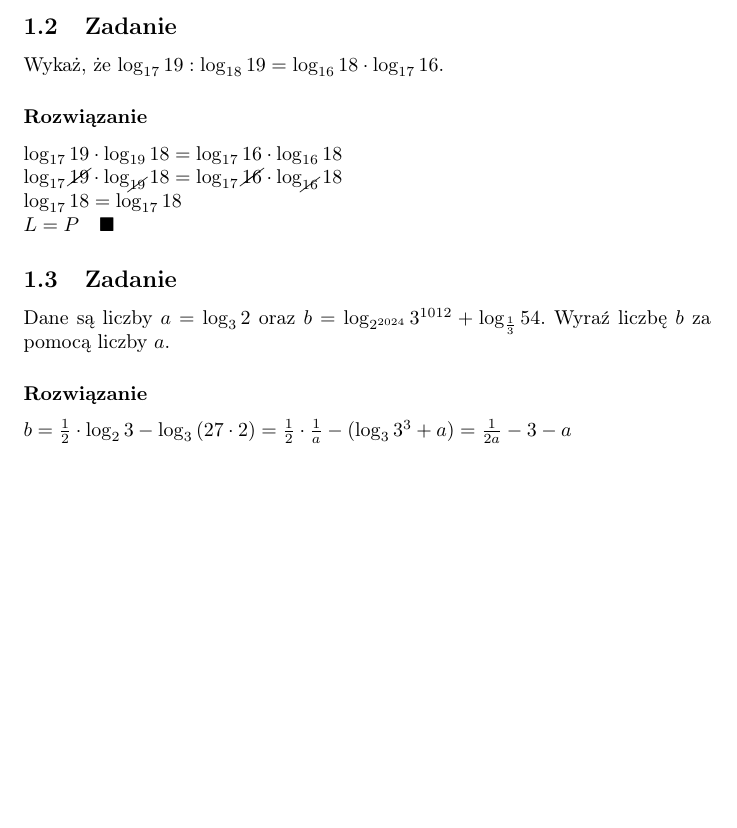
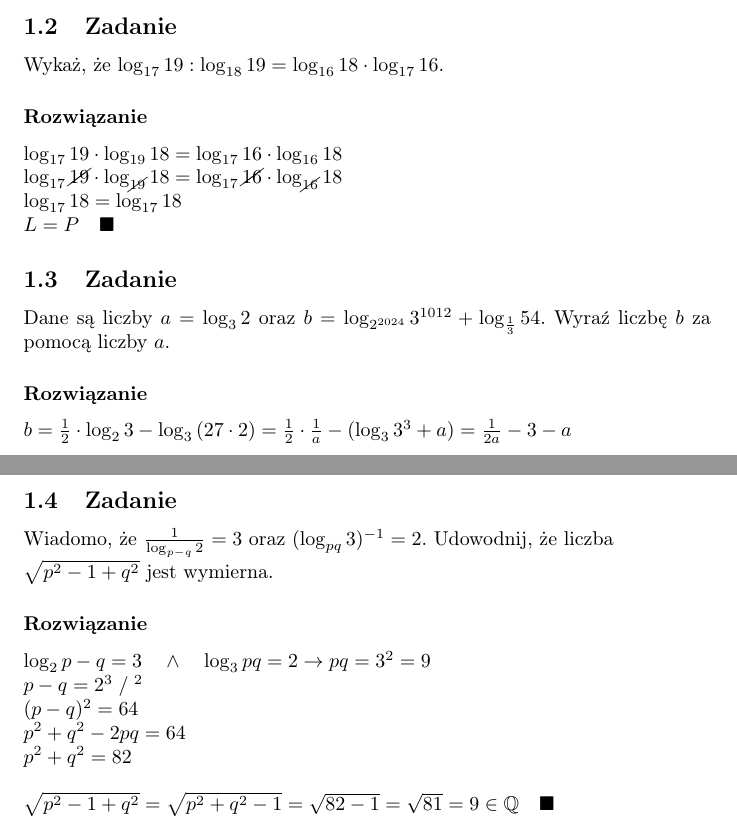
Before and after one commit to Wiktoria-Borek/Matma, a LaTeX document (Liceum/Liceum.tex): part of the page before the commit and two parts of pages 1 and 2 of 2 after it, the two joined at a grey line, cut so that both start at the same text, the shorter picture padded with empty space. Compiled offline with pdfLaTeX.

Commit message:
Liceum - Logarytmy - Zadanie 4

```diff
--- a/Liceum/Liceum.tex
+++ b/Liceum/Liceum.tex
@@ -44,4 +44,17 @@ Dane są liczby $a=\log_3{2}$ oraz $b=\log_{2^{2024}}{3^{1012}} + \log_{\frac{1}
 $
   b = \frac{1}{2} \cdot \log_2{3} - \log_3{(27 \cdot 2)} = \frac{1}{2} \cdot \frac{1}{a} - (\log_3{3^3} + a) = \frac{1}{2a} - 3 - a
 $
+\subsection{Zadanie}
+Wiadomo, że $\frac{1}{\log_{p-q}{2}} = 3$ oraz $(\log_{pq}{3})^{-1}=2$. Udowodnij, że liczba \\
+$\sqrt{p^2 - 1 + q^2}$ jest wymierna.
+\subsubsection*{Rozwiązanie}
+$
+  \log_{2}{p-q} = 3 \quad \land \quad \log_{3}{pq} = 2 \rightarrow pq = 3^2 = 9 \\
+  p-q = 2^3 \; / \; ^2 \\
+  (p-q){^2} = 64 \\
+  p^2 + q^2 - 2pq = 64 \\
+  p^2 + q^2 = 82 \\
+  \\
+  \sqrt{p^2 - 1 + q^2} = \sqrt{p^2 + q^2 - 1} = \sqrt{82 - 1} = \sqrt{81} = 9 \in \mathbb{Q} \quad \blacksquare
+$
 \end{document}
```
Also changed, not shown: Liceum/Liceum.pdf, 5 other files.
